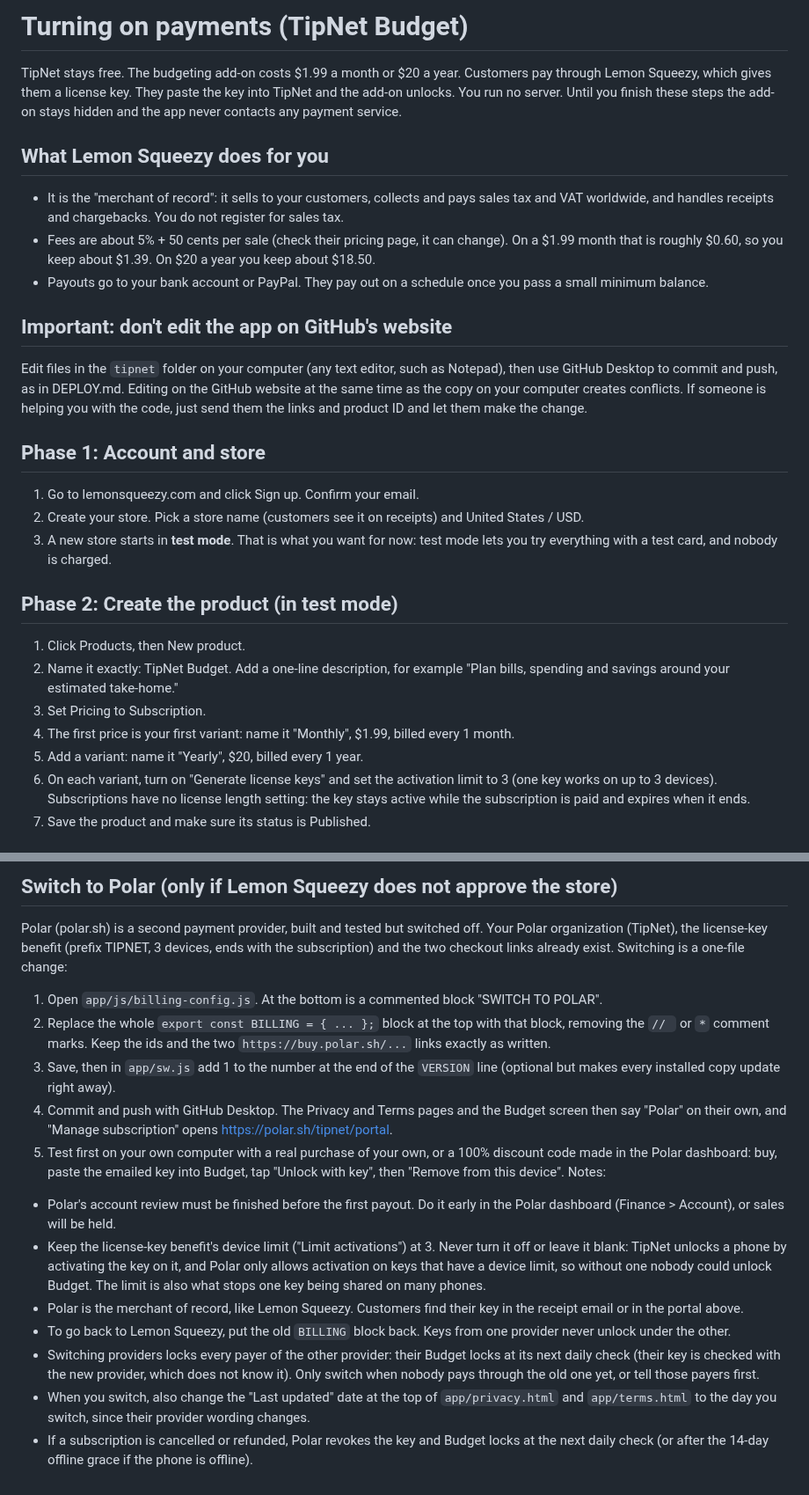
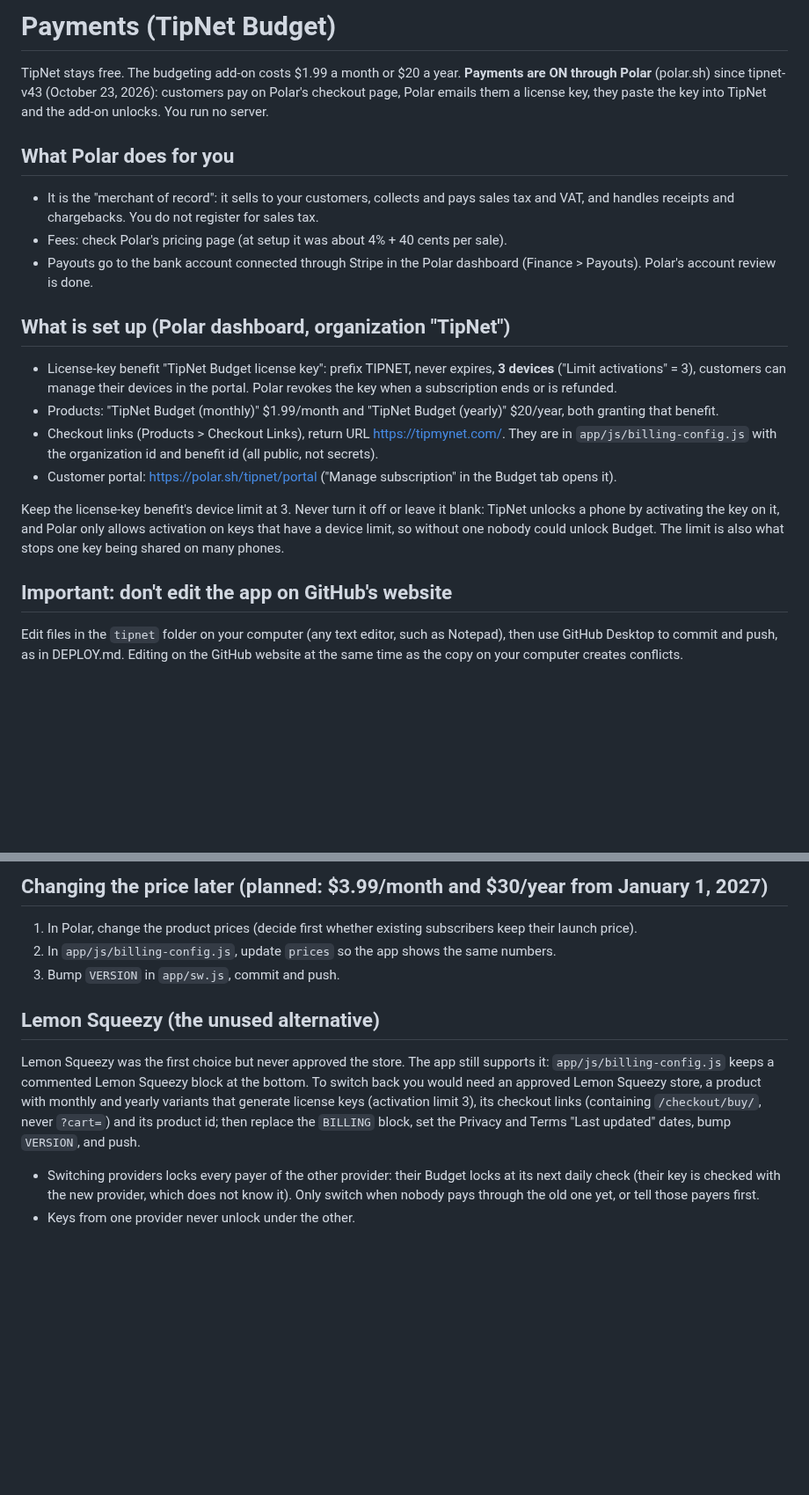
Before and after one commit to sjeanpierrepro/tipnet, a Markdown page: PAYMENTS.md, 2 parts joined by grey strips. Shown at 88% size. Drawn GitHub-style; blank space fills up the shorter version.

```diff
--- a/PAYMENTS.md
+++ b/PAYMENTS.md
@@ -1,26 +1,20 @@
-# Turning on payments (TipNet Budget)
+# Payments (TipNet Budget)
 
-TipNet stays free. The budgeting add-on costs $1.99 a month or $20 a year. Customers pay through Lemon Squeezy, which gives them a license key. They paste the key into TipNet and the add-on unlocks. You run no server. Until you finish these steps the add-on stays hidden and the app never contacts any payment service.
+TipNet stays free. The budgeting add-on costs $1.99 a month or $20 a year. **Payments are ON through Polar** (polar.sh) since tipnet-v43 (October 23, 2026): customers pay on Polar's checkout page, Polar emails them a license key, they paste the key into TipNet and the add-on unlocks. You run no server.
 
-## What Lemon Squeezy does for you
-- It is the "merchant of record": it sells to your customers, collects and pays sales tax and VAT worldwide, and handles receipts and chargebacks. You do not register for sales tax.
-- Fees are about 5% + 50 cents per sale (check their pricing page, it can change). On a $1.99 month that is roughly $0.60, so you keep about $1.39. On $20 a year you keep about $18.50.
-- Payouts go to your bank account or PayPal. They pay out on a schedule once you pass a small minimum balance.
+## What Polar does for you
+- It is the "merchant of record": it sells to your customers, collects and pays sales tax and VAT, and handles receipts and chargebacks. You do not register for sales tax.
+- Fees: check Polar's pricing page (at setup it was about 4% + 40 cents per sale).
+- Payouts go to the bank account connected through Stripe in the Polar dashboard (Finance > Payouts). Polar's account review is done.
+
+## What is set up (Polar dashboard, organization "TipNet")
+- License-key benefit "TipNet Budget license key": prefix TIPNET, never expires, **3 devices** ("Limit activations" = 3), customers can manage their devices in the portal. Polar revokes the key when a subscription ends or is refunded.
+- Products: "TipNet Budget (monthly)" $1.99/month and "TipNet Budget (yearly)" $20/year, both granting that benefit.
+- Checkout links (Products > Checkout Links), return URL https://tipmynet.com/. They are in `app/js/billing-config.js` with the organization id and benefit id (all public, not secrets).
+- Customer portal: https://polar.sh/tipnet/portal ("Manage subscription" in the Budget tab opens it).
+
+Keep the license-key benefit's device limit at 3. Never turn it off or leave it blank: TipNet unlocks a phone by activating the key on it, and Polar only allows activation on keys that have a device limit, so without one nobody could unlock Budget. The limit is also what stops one key being shared on many phones.
 
 ## Important: don't edit the app on GitHub's website
-Edit files in the `tipnet` folder on your computer (any text editor, such as Notepad), then use GitHub Desktop to commit and push, as in DEPLOY.md. Editing on the GitHub website at the same time as the copy on your computer creates conflicts. If someone is helping you with the code, just send them the links and product ID and let them make the change.
+Edit files in the `tipnet` folder on your computer (any text editor, such as Notepad), then use GitHub Desktop to commit and push, as in DEPLOY.md. Editing on the GitHub website at the same time as the copy on your computer creates conflicts.
 
-## Phase 1: Account and store
-1. Go to lemonsqueezy.com and click Sign up. Confirm your email.
-2. Create your store. Pick a store name (customers see it on receipts) and United States / USD.
-3. A new store starts in **test mode**. That is what you want for now: test mode lets you try everything with a test card, and nobody is charged.
-
-## Phase 2: Create the product (in test mode)
-1. Click Products, then New product.
-2. Name it exactly: TipNet Budget. Add a one-line description, for example "Plan bills, spending and savings around your estimated take-home."
-3. Set Pricing to Subscription.
-4. The first price is your first variant: name it "Monthly", $1.99, billed every 1 month.
-5. Add a variant: name it "Yearly", $20, billed every 1 year.
-6. On each variant, turn on "Generate license keys" and set the activation limit to 3 (one key works on up to 3 devices). Subscriptions have no license length setting: the key stays active while the subscription is paid and expires when it ends.
-7. Save the product and make sure its status is Published.
-
@@ -63,16 +40,10 @@ TipNet sends only the license key and a random device name to Lemon Squeezy, and
 
-## Switch to Polar (only if Lemon Squeezy does not approve the store)
-Polar (polar.sh) is a second payment provider, built and tested but switched off. Your Polar organization (TipNet), the license-key benefit (prefix TIPNET, 3 devices, ends with the subscription) and the two checkout links already exist. Switching is a one-file change:
-1. Open `app/js/billing-config.js`. At the bottom is a commented block "SWITCH TO POLAR".
-2. Replace the whole `export const BILLING = { ... };` block at the top with that block, removing the `// ` or ` * ` comment marks. Keep the ids and the two `https://buy.polar.sh/...` links exactly as written.
-3. Save, then in `app/sw.js` add 1 to the number at the end of the `VERSION` line (optional but makes every installed copy update right away).
-4. Commit and push with GitHub Desktop. The Privacy and Terms pages and the Budget screen then say "Polar" on their own, and "Manage subscription" opens https://polar.sh/tipnet/portal.
-5. Test first on your own computer with a real purchase of your own, or a 100% discount code made in the Polar dashboard: buy, paste the emailed key into Budget, tap "Unlock with key", then "Remove from this device".
-Notes:
-- Polar's account review must be finished before the first payout. Do it early in the Polar dashboard (Finance > Account), or sales will be held.
-- Keep the license-key benefit's device limit ("Limit activations") at 3. Never turn it off or leave it blank: TipNet unlocks a phone by activating the key on it, and Polar only allows activation on keys that have a device limit, so without one nobody could unlock Budget. The limit is also what stops one key being shared on many phones.
-- Polar is the merchant of record, like Lemon Squeezy. Customers find their key in the receipt email or in the portal above.
-- To go back to Lemon Squeezy, put the old `BILLING` block back. Keys from one provider never unlock under the other.
+## Changing the price later (planned: $3.99/month and $30/year from January 1, 2027)
+1. In Polar, change the product prices (decide first whether existing subscribers keep their launch price).
+2. In `app/js/billing-config.js`, update `prices` so the app shows the same numbers.
+3. Bump `VERSION` in `app/sw.js`, commit and push.
+
+## Lemon Squeezy (the unused alternative)
+Lemon Squeezy was the first choice but never approved the store. The app still supports it: `app/js/billing-config.js` keeps a commented Lemon Squeezy block at the bottom. To switch back you would need an approved Lemon Squeezy store, a product with monthly and yearly variants that generate license keys (activation limit 3), its checkout links (containing `/checkout/buy/`, never `?cart=`) and its product id; then replace the `BILLING` block, set the Privacy and Terms "Last updated" dates, bump `VERSION`, and push.
 - Switching providers locks every payer of the other provider: their Budget locks at its next daily check (their key is checked with the new provider, which does not know it). Only switch when nobody pays through the old one yet, or tell those payers first.
-- When you switch, also change the "Last updated" date at the top of `app/privacy.html` and `app/terms.html` to the day you switch, since their provider wording changes.
-- If a subscription is cancelled or refunded, Polar revokes the key and Budget locks at the next daily check (or after the 14-day offline grace if the phone is offline).
+- Keys from one provider never unlock under the other.
```
Also changed, not shown: other parts of PAYMENTS.md (+12 -29 lines).
